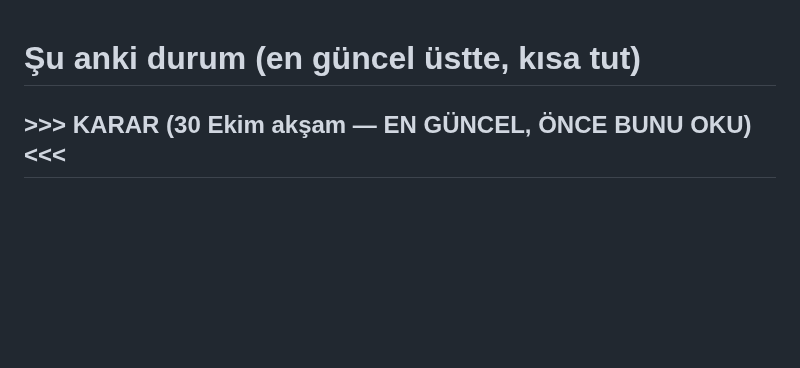
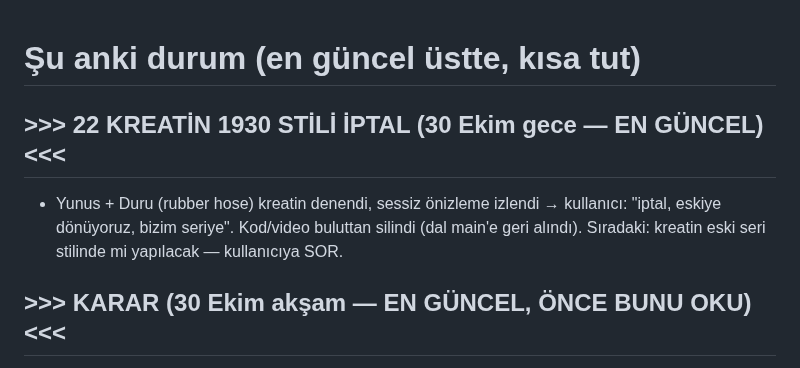
Before and after one commit to mervenurenul1-prog/Deneme-video-, a Markdown page: calisma/onemli-notlar/DURUM.md, the part around the change. Drawn GitHub-style; blank space fills up the shorter version.

Commit message:
DURUM: 22 kreatin 1930 stili iptal
Co-Authored-By: Claude Opus 5.5 <noreply@anthropic.com>
Claude-Session: https://claude.ai/code/session_01SRG88fK2NigF5XHei6Q5Ff

```diff
--- a/calisma/onemli-notlar/DURUM.md
+++ b/calisma/onemli-notlar/DURUM.md
@@ -1,4 +1,8 @@
 # Şu anki durum (en güncel üstte, kısa tut)
+
+## >>> 22 KREATİN 1930 STİLİ İPTAL (30 Ekim gece — EN GÜNCEL) <<<
+- Yunus + Duru (rubber hose) kreatin denendi, sessiz önizleme izlendi → kullanıcı: "iptal, eskiye dönüyoruz, bizim seriye".
+  Kod/video buluttan silindi (dal main'e geri alındı). Sıradaki: kreatin eski seri stilinde mi yapılacak — kullanıcıya SOR.
 
 ## >>> KARAR (30 Ekim akşam — EN GÜNCEL, ÖNCE BUNU OKU) <<<
 - **Heykel avatarlar (fitness/pilates tanrıçası + erkek tanrı) YALNIZ VOOM spor programı tanıtımı için.** Bilgi/mit videolarında
```
